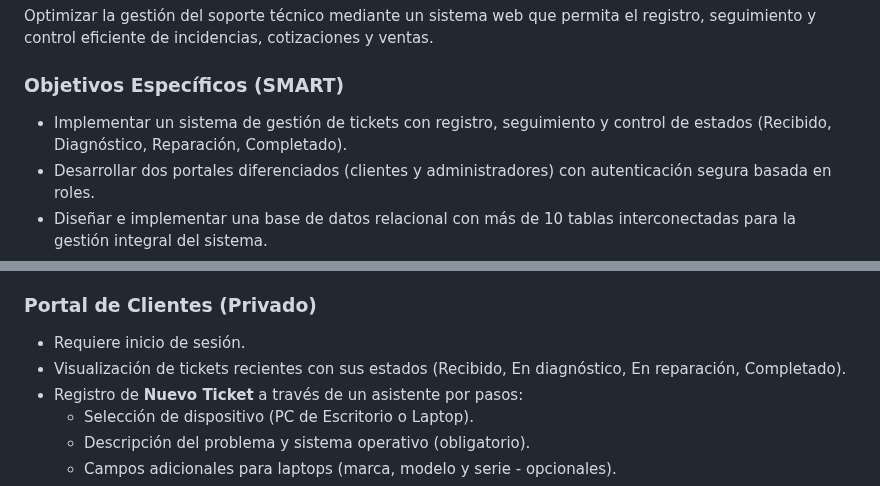
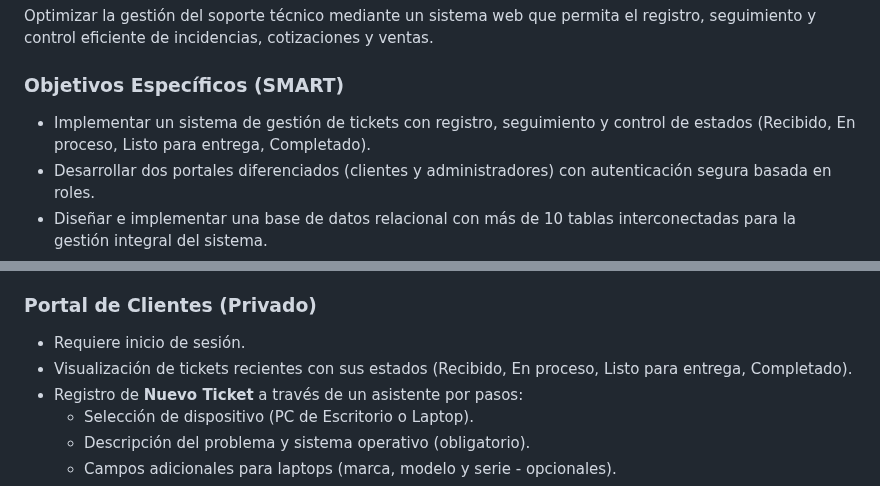
Before and after one commit to JuanEztevan/Morales-Tech, a Markdown page: README.md, 2 parts joined by grey strips. GitHub-like rendering.

```diff
--- a/README.md
+++ b/README.md
@@ -36,7 +36,7 @@ El sistema centraliza el registro y seguimiento de tickets, la gestión de inven
 Optimizar la gestión del soporte técnico mediante un sistema web que permita el registro, seguimiento y control eficiente de incidencias, cotizaciones y ventas.
 
 ### Objetivos Específicos (SMART)
-- Implementar un sistema de gestión de tickets con registro, seguimiento y control de estados (Recibido, Diagnóstico, Reparación, Completado).
+- Implementar un sistema de gestión de tickets con registro, seguimiento y control de estados (Recibido, En proceso, Listo para entrega, Completado).
 - Desarrollar dos portales diferenciados (clientes y administradores) con autenticación segura basada en roles.
 - Diseñar e implementar una base de datos relacional con más de 10 tablas interconectadas para la gestión integral del sistema.
 - Implementar un sistema de cotización que permita asociar múltiples servicios a un equipo, generando automáticamente subtotal, IGV y total.
@@ -111,7 +111,7 @@ https://www.figma.com/design/aacROpMdBOdo8JNwRwbyfo/Morales-Tech---Integrador-II
 
 ### Portal de Clientes (Privado)
 - Requiere inicio de sesión.
-- Visualización de tickets recientes con sus estados (Recibido, En diagnóstico, En reparación, Completado).
+- Visualización de tickets recientes con sus estados (Recibido, En proceso, Listo para entrega, Completado).
 - Registro de **Nuevo Ticket** a través de un asistente por pasos:
   - Selección de dispositivo (PC de Escritorio o Laptop).
   - Descripción del problema y sistema operativo (obligatorio).
```
